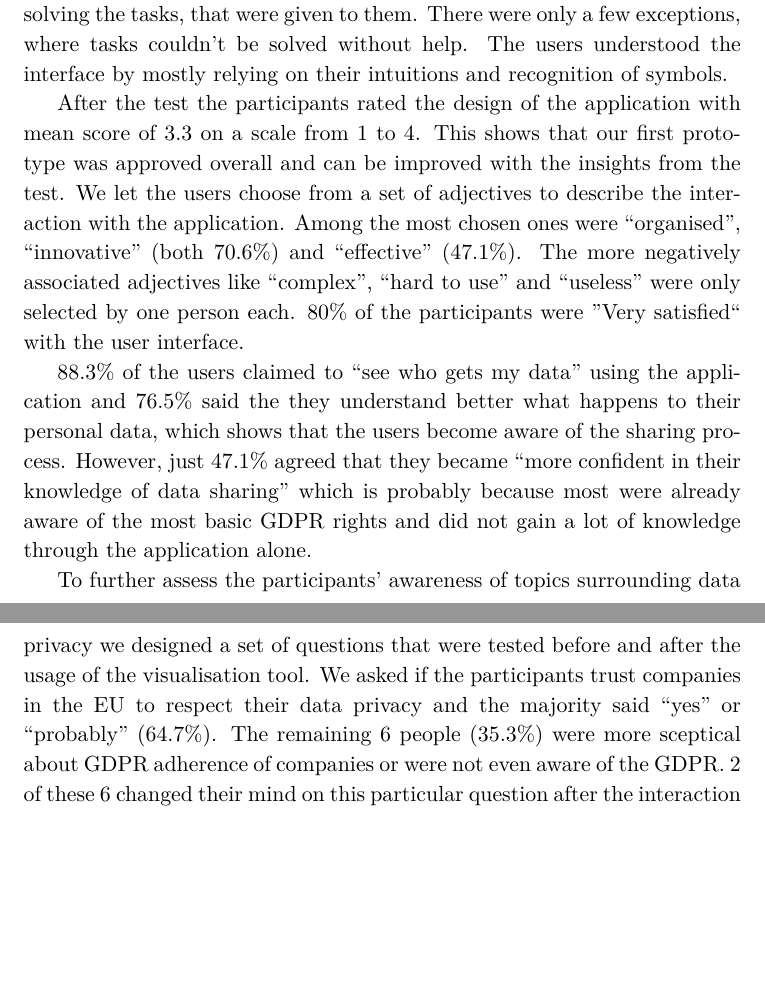
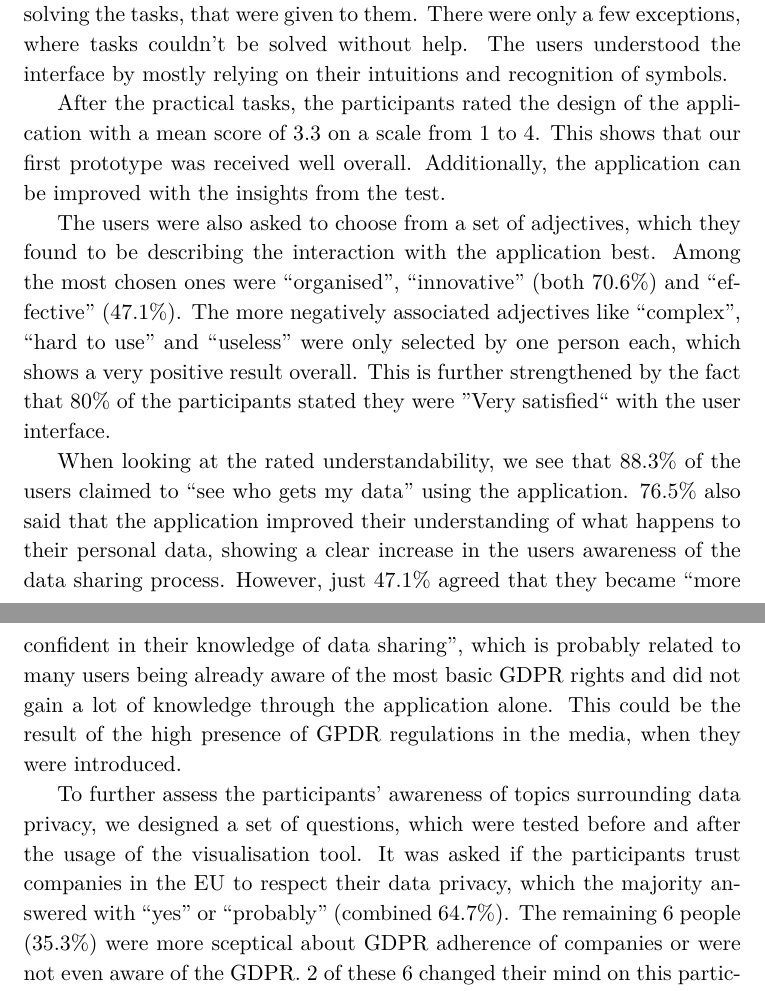
Before and after one commit to Christof93/CampaNeo_after_consent_viz, a LaTeX CV (res/results.tex): two parts of pages 1 and 2 of 2, joined at a grey line, cut so that both start at the same text, the shorter picture padded with empty space. Compiled offline with XeLaTeX.

Commit message:
Further improve results.

```diff
--- a/res/results.tex
+++ b/res/results.tex
@@ -24,16 +24,35 @@
   tasks couldn't be solved without help. The users understood the interface by
   mostly relying on their intuitions and recognition of symbols.
 
-  After the test the participants rated the design of the application with mean score of 3.3 on a scale from 1 to 4. This shows that our first prototype was approved overall and can be improved with the insights from the test.
-  We let the users choose from a set of adjectives to describe the interaction with the application. Among the most chosen ones were ``organised'', ``innovative'' (both 70.6\%) and ``effective'' (47.1\%). The more negatively associated adjectives like ``complex'', ``hard to use'' and ``useless'' were only selected by one person each.
-  80\% of the participants were ''Very satisfied`` with the user interface.
+  After the practical tasks, the participants rated the design of the
+  application with a mean score of 3.3 on a scale from 1 to 4. This shows
+  that our first prototype was received well overall. Additionally, the
+  application can be improved with the insights from the test.
 
+  The users were also asked to choose from a set of adjectives, which they
+  found to be describing the interaction with the application best. Among the
+  most chosen ones were ``organised'', ``innovative'' (both 70.6\%) and
+  ``effective'' (47.1\%). The more negatively associated adjectives like
+  ``complex'', ``hard to use'' and ``useless'' were only selected by one person
+  each, which shows a very positive result overall. This is further strengthened
+  by the fact that 80\% of the participants stated they were ''Very satisfied``
+  with the user interface.
 
-  88.3\% of the users claimed to ``see who gets my data'' using the application and 76.5\% said the they understand better what happens to their personal data, which shows that the users become aware of the sharing process.
-  However, just 47.1\% agreed that they became ``more confident in their knowledge of data sharing'' which is probably because most were already aware of the most basic GDPR rights and did not gain a lot of knowledge through the application alone.
+  When looking at the rated understandability, we see that 88.3\% of the users
+  claimed to ``see who gets my data'' using the application. 76.5\% also said
+  that the application improved their understanding of what happens to their
+  personal data, showing a clear increase in the users awareness of the data
+  sharing process. However, just 47.1\% agreed that they became ``more confident
+  in their knowledge of data sharing'', which is probably related to many users
+  being already aware of the most basic GDPR rights and did not gain a lot of
+  knowledge through the application alone. This could be the result of the high
+  presence of GPDR regulations in the media, when they were introduced.
 
-  To further assess the participants' awareness of topics surrounding data privacy we designed a set of questions that were tested before and after the usage of the visualisation tool.
-  We asked if the participants trust companies in the EU to respect their data privacy and the majority said ``yes'' or ``probably'' (64.7\%).
+  To further assess the participants' awareness of topics surrounding data
+  privacy, we designed a set of questions, which were tested before and after
+  the usage of the visualisation tool. It was asked if the participants trust
+  companies in the EU to respect their data privacy, which the majority answered
+  with ``yes'' or ``probably'' (combined 64.7\%).
   The remaining 6 people (35.3\%) were more sceptical about GDPR adherence of companies or were not even aware of the GDPR.
   2 of these 6 changed their mind on this particular question after the interaction with our visualisation tool.
   This indicates that they got more aware of the regulations companies must follow in the EU and felt more secure after the insights of the visualisation.
```
